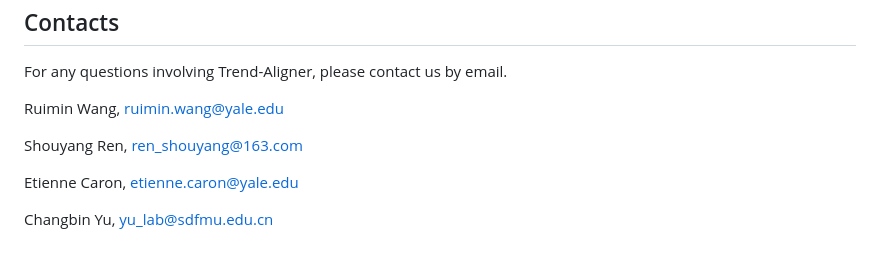
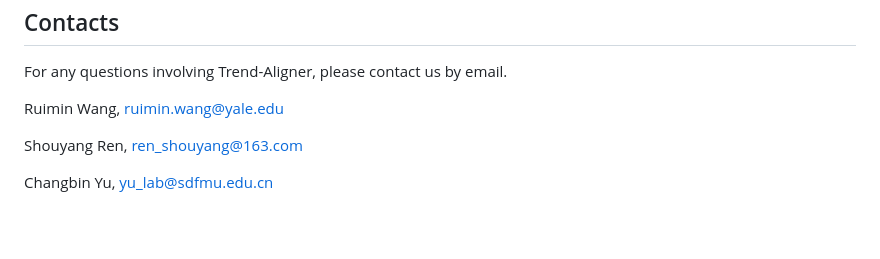
Before and after one commit to CSi-Ti/trend-aligner, a Markdown page: README.md, the part around one of its changes. Rendered like a GitHub page; blank space fills up the shorter version.

```diff
--- a/README.md
+++ b/README.md
@@ -135,6 +135,4 @@ Ruimin Wang, ruimin.wang@yale.edu
 
 Shouyang Ren, ren_shouyang@163.com
 
-Etienne Caron, etienne.caron@yale.edu
-
 Changbin Yu, yu_lab@sdfmu.edu.cn
```
Also changed, not shown: other parts of README.md (+1 -1 lines).
